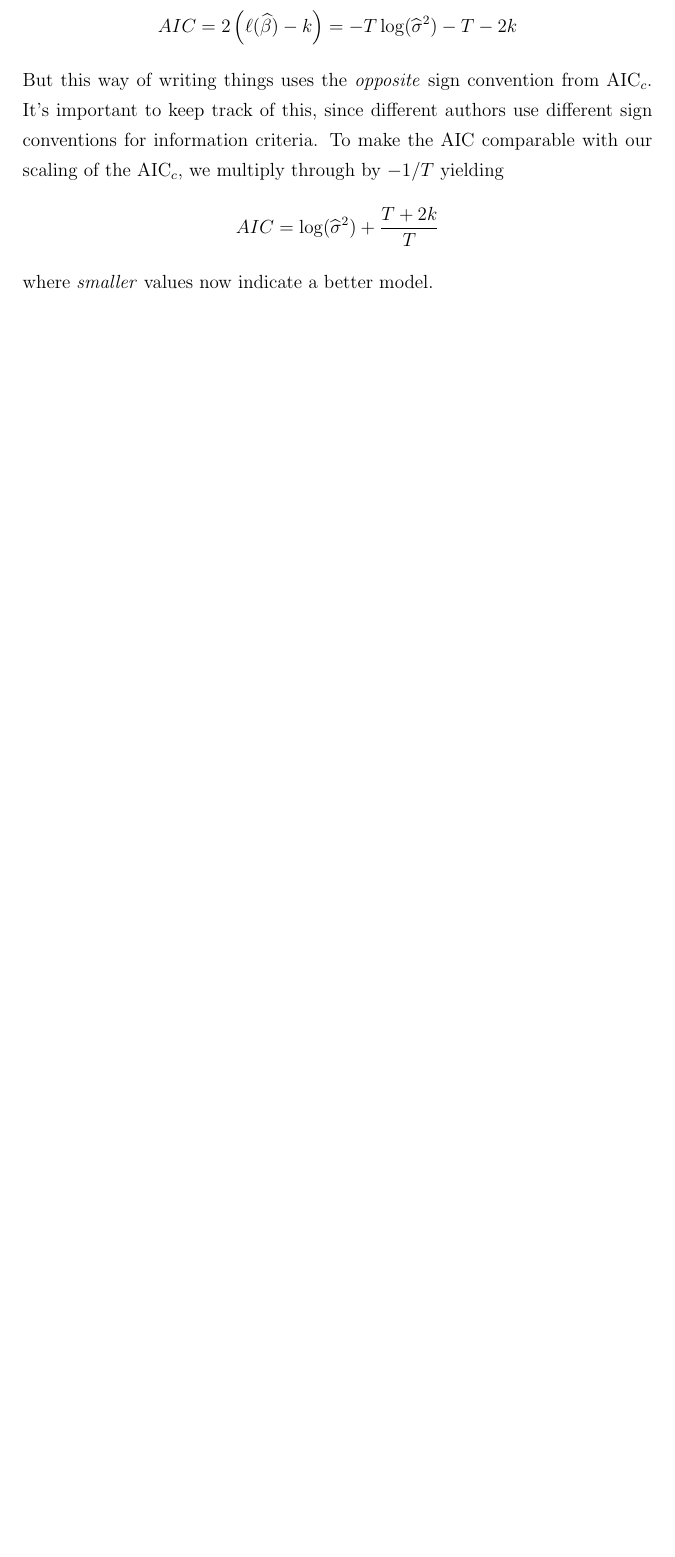
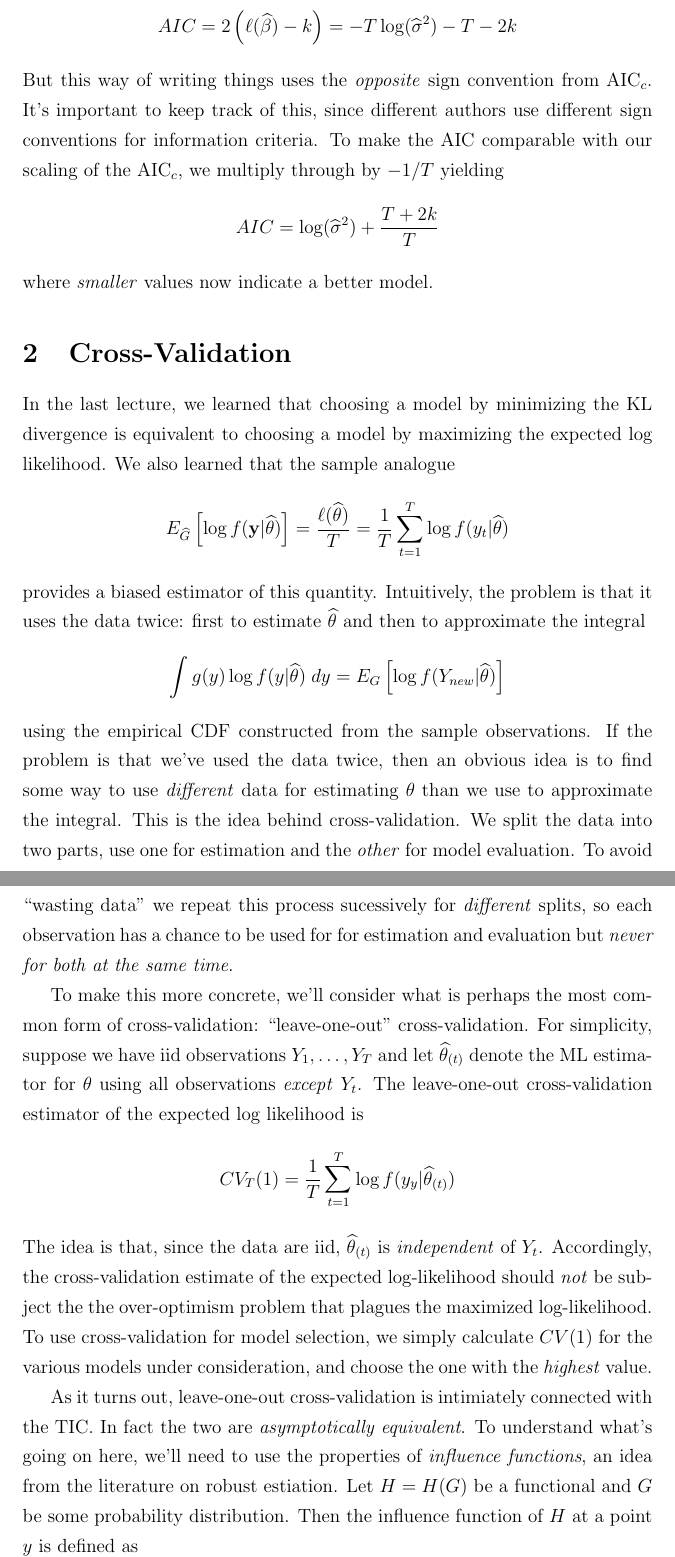
Before and after one commit to fditraglia/econ722, a LaTeX document (lecture02_various_criteria.tex): part of page 5 of 17 before the commit and two parts of pages 5 and 6 of 19 after it, the two joined at a grey line, cut so that both start at the same text, the shorter picture padded with empty space. Compiled offline with pdfLaTeX.

Commit message:
started adding material on cross-validation

```diff
--- a/lecture02_various_criteria.tex
+++ b/lecture02_various_criteria.tex
@@ -97,3 +97,16 @@ $$AIC = \log(\widehat{\sigma}^2) + \frac{T + 2k}{T}$$
 where \emph{smaller} values now indicate a better model.
 
 
+\section{Cross-Validation}
+In the last lecture, we learned that choosing a model by minimizing the KL divergence is equivalent to choosing a model by maximizing the expected log likelihood. We also learned that the sample analogue
+ $$E_{\widehat{G}}\left[\log f(\textbf{y}|\widehat{\theta}) \right]= \frac{\ell(\widehat{\theta})}{T}= \frac{1}{T} \sum_{t=1}^T \log f(y_t|\widehat{\theta})$$
+provides a biased estimator of this quantity. Intuitively, the problem is that it uses the data twice: first to estimate $\widehat{\theta}$ and then to approximate the integral
+	$$\int g(y) \log f(y|\widehat{\theta}) \; dy = E_G\left[\log f(Y_{new}|\widehat{\theta}) \right]$$
+using the empirical CDF constructed from the sample observations. If the problem is that we've used the data twice, then an obvious idea is to find some way to use \emph{different} data for estimating $\theta$ than we use to approximate the integral. This is the idea behind cross-validation. We split the data into two parts, use one for estimation and the \emph{other} for model evaluation. To avoid ``wasting data'' we repeat this process sucessively for \emph{different} splits, so each observation has a chance to be used for for estimation and evaluation but \emph{never for both at the same time}.
+
+To make this more concrete, we'll consider what is perhaps the most common form of cross-validation: ``leave-one-out'' cross-validation. For simplicity, suppose we have iid observations $Y_1, \hdots, Y_T$ and let $\widehat{\theta}_{(t)}$ denote the ML estimator for $\theta$ using all observations \emph{except} $Y_t$. The leave-one-out cross-validation estimator of the expected log likelihood is
+	$$CV_T(1) = \frac{1}{T} \sum_{t=1}^T \log f(y_y|\widehat{\theta}_{(t)})$$
+The idea is that, since the data are iid, $\widehat{\theta}_{(t)}$ is \emph{independent} of $Y_t$. Accordingly, the cross-validation estimate of the expected log-likelihood should \emph{not} be subject the the over-optimism problem that plagues the maximized log-likelihood. To use cross-validation for model selection, we simply calculate $CV(1)$ for the various models under consideration, and choose the one with the \emph{highest} value.
+
+As it turns out, leave-one-out cross-validation is intimiately connected with the TIC. In fact the two are \emph{asymptotically equivalent}. To understand what's going on here, we'll need to use the properties of \emph{influence functions}, an idea from the literature on robust estiation. Let $H=H(G)$ be a functional and $G$ be some probability distribution. Then the influence function of $H$ at a point $y$ is defined as
+	$$\mbox{infl}(G,y) = \lim_{\epsilon \rightarrow 0} \frac{H\left(\left(1-\epsilon\right)G + \epsilon \delta\left(y\right)\right)}{\epsilon}$$
```
Also changed, not shown: lecture02_various_criteria.pdf, lecture02_various_criteria.tex (13 more changed lines).
